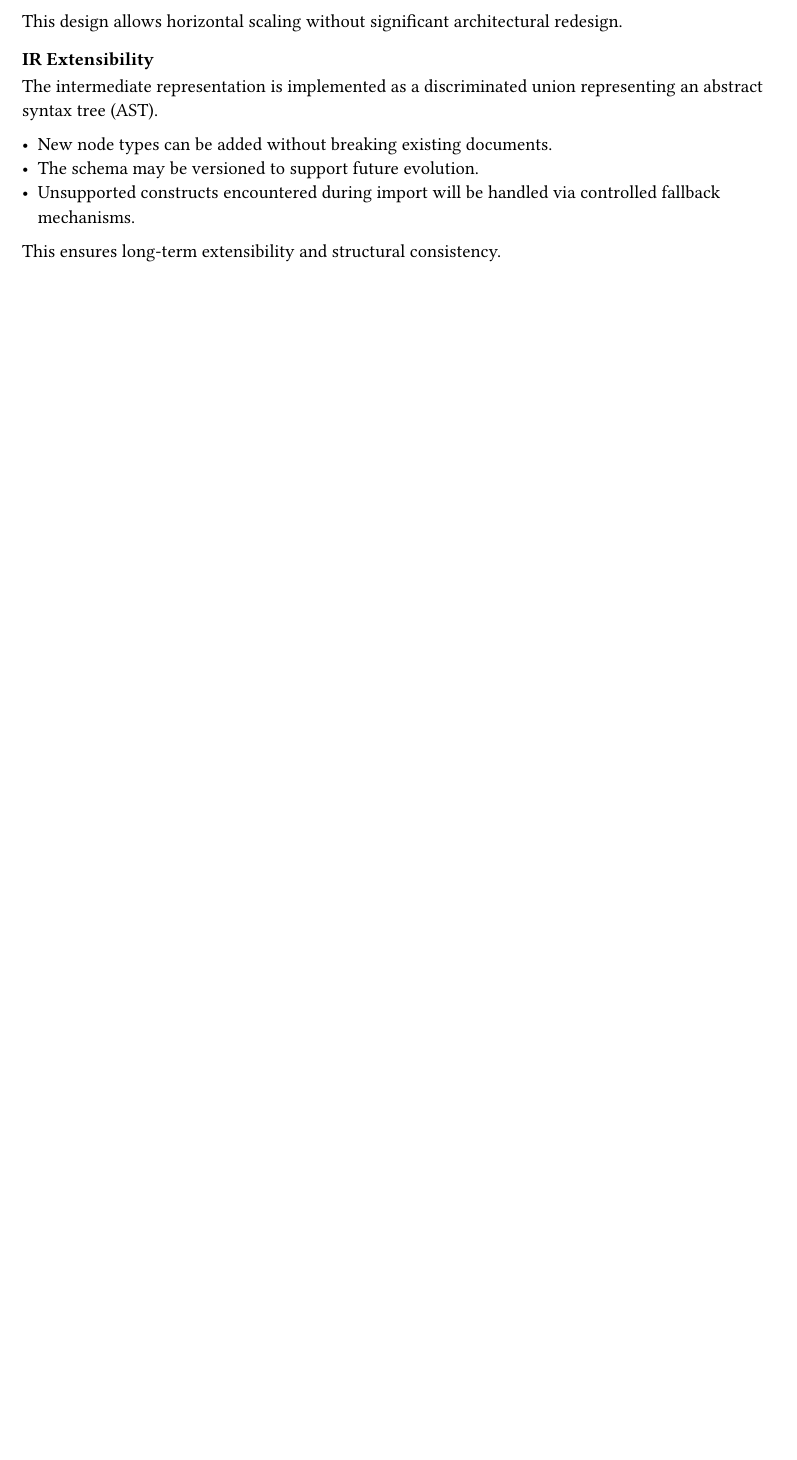
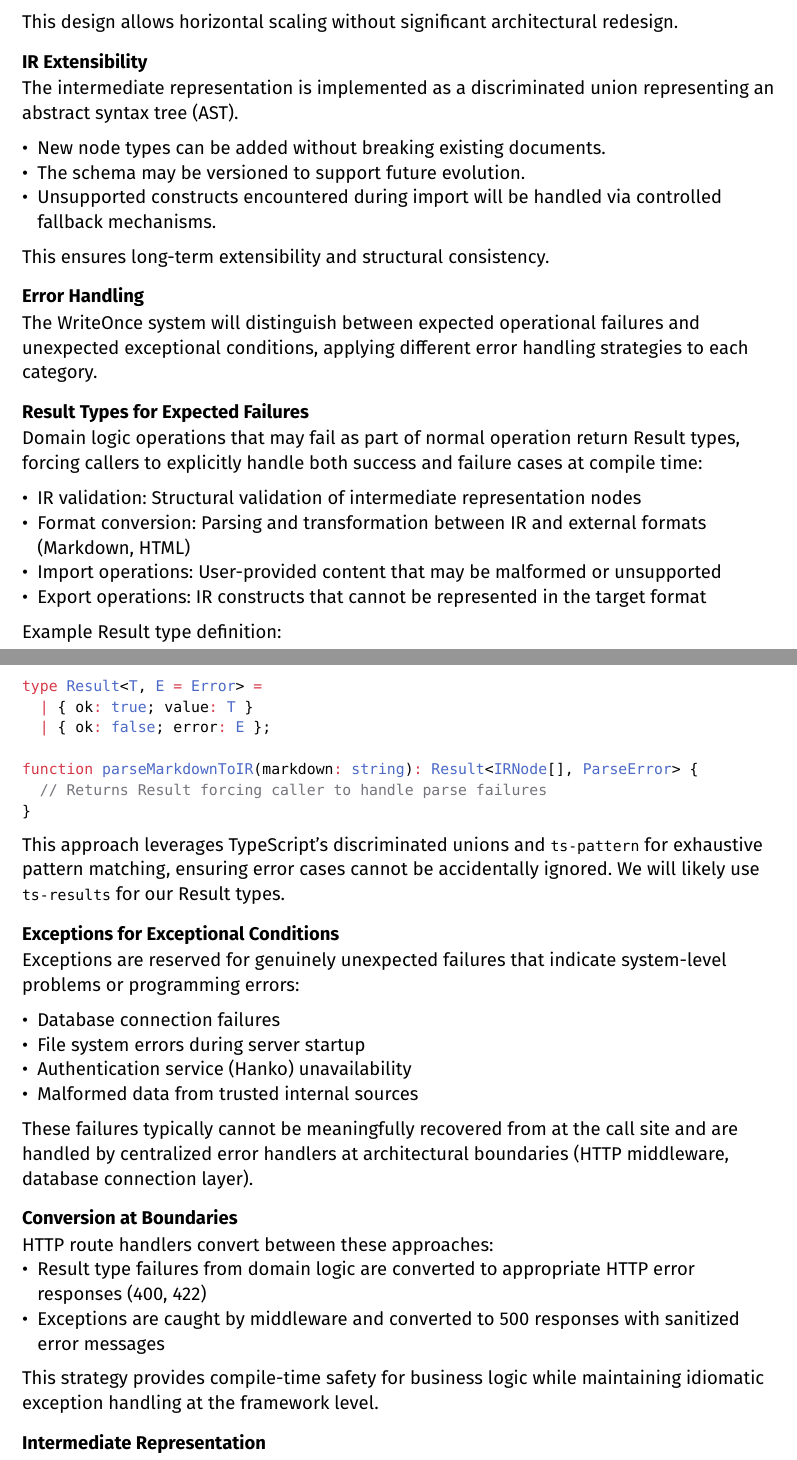
Before and after one commit to Sussex-ESRS-Team/writeOnce, a Typst document (docs/specification.typ): part of page 2 of 8 before the commit and two parts of pages 4 and 5 of 10 after it, the two joined at a grey line, cut so that both start at the same text, the shorter picture padded with empty space. Compiled offline with Typst 0.15.

Commit message:
added error handling section and regenerated necessary files

````diff
--- a/docs/specification.typ
+++ b/docs/specification.typ
@@ -155,0 +147 @@ Security for users is a priority for this system, but due to the short timeline
+==== IR Extensibility
@@ -156,3 +157,50 @@ Security for users is a priority for this system, but due to the short timeline
+=== Error Handling
+
+The WriteOnce system will distinguish between expected operational failures and unexpected exceptional conditions, applying different error handling strategies to each category.
+
+==== Result Types for Expected Failures
+
+Domain logic operations that may fail as part of normal operation return Result types, forcing callers to explicitly handle both success and failure cases at compile time:
+
+- IR validation: Structural validation of intermediate representation nodes
+- Format conversion: Parsing and transformation between IR and external formats (Markdown, HTML)
+- Import operations: User-provided content that may be malformed or unsupported
+- Export operations: IR constructs that cannot be represented in the target format
+
+Example Result type definition:
+
+```ts
+type Result<T, E = Error> =
+  | { ok: true; value: T }
+  | { ok: false; error: E };
+
+function parseMarkdownToIR(markdown: string): Result<IRNode[], ParseError> {
+  // Returns Result forcing caller to handle parse failures
+}
+```
+
+This approach leverages TypeScript's discriminated unions and `ts-pattern` for exhaustive pattern matching, ensuring error cases cannot be accidentally ignored. We will likely use `ts-results` for our Result types.
+
+==== Exceptions for Exceptional Conditions
+
+Exceptions are reserved for genuinely unexpected failures that indicate system-level problems or programming errors:
+
+- Database connection failures
+- File system errors during server startup
+- Authentication service (Hanko) unavailability
+- Malformed data from trusted internal sources
+
+These failures typically cannot be meaningfully recovered from at the call site and are handled by centralized error handlers at architectural boundaries (HTTP middleware, database connection layer).
+
+==== Conversion at Boundaries
+
+HTTP route handlers convert between these approaches:
+- Result type failures from domain logic are converted to appropriate HTTP error responses (400, 422)
+- Exceptions are caught by middleware and converted to 500 responses with sanitized error messages
+
+This strategy provides compile-time safety for business logic while maintaining idiomatic exception handling at the framework level.
+
+=== Intermediate Representation
 
 This will be the core of the project.
 
````
Also changed, not shown: docs/specification.md (+1 -0 lines), docs/mermaid/milestones.png, docs/specification.pdf, docs/specification.typ (100 more changed lines).
